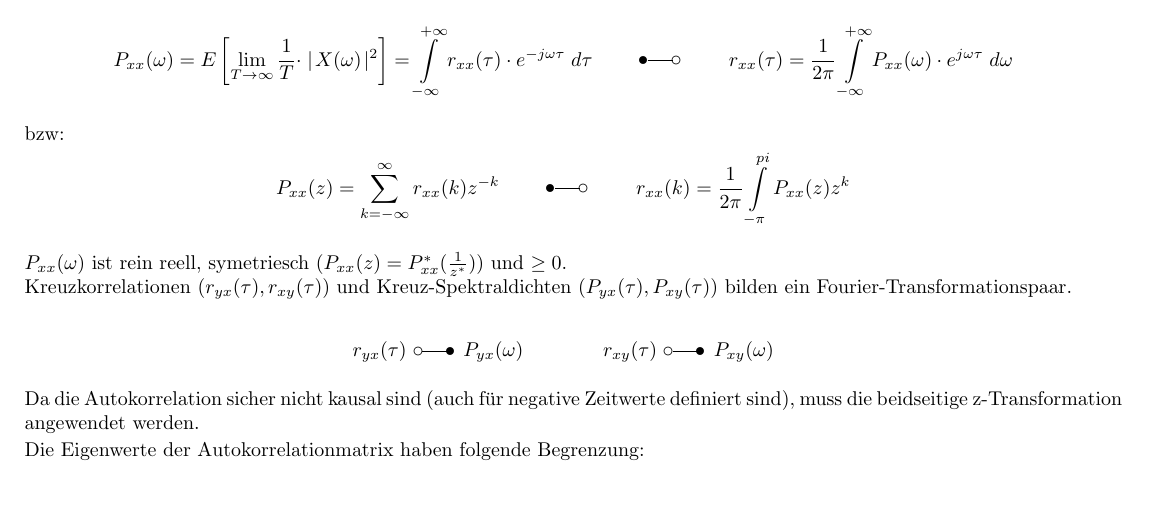
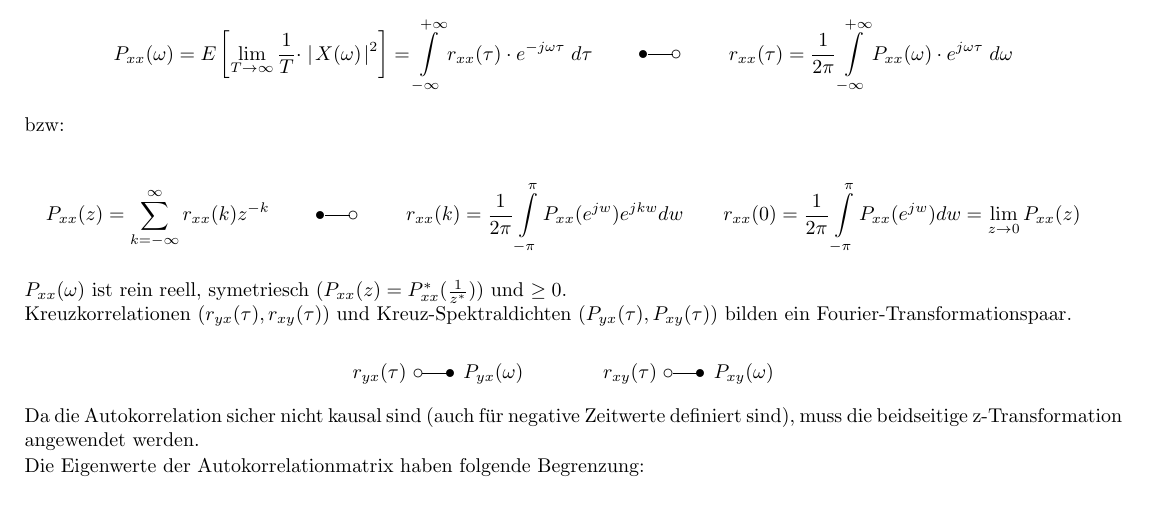
Before and after one commit to HSR-Stud/StatDig, a LaTeX document (StatDig.tex, which reads files/WTheorie.tex): part of page 7 of 23, cut so that both start at the same text. Compiled offline with pdfLaTeX.

Commit message:
Some fixes

```diff
--- a/files/WTheorie.tex
+++ b/files/WTheorie.tex
@@ -497,9 +497,12 @@ wie folgt definiert:
                             = \int\limits_{-\infty}^{+\infty} r_{xx}(\tau) \cdot e^{-j\omega\tau} \; d\tau
                             \qquad \IFT \qquad
         r_{xx}(\tau)   = \frac{1}{2\pi} \int\limits_{-\infty}^{+\infty}
-                             P_{xx}(\omega) \cdot e^{j\omega\tau} \; d\omega$$ bzw:
-                             $$P_{xx}(z) = \sum\limits_{k=-\infty}^{\infty} r_{xx}(k)z^{-k}\qquad \IFT \qquad
-                             r_{xx}(k)=\frac 1{2\pi} \int \limits_{-\pi}^{pi} P_{xx}(z)z^k$$
+                             P_{xx}(\omega) \cdot e^{j\omega\tau} \; d\omega$$
+        bzw:
+
+        $$P_{xx}(z) = \sum\limits_{k=-\infty}^{\infty} r_{xx}(k)z^{-k}\qquad \IFT \qquad
+       	r_{xx}(k)=\frac 1{2\pi} \int \limits_{-\pi}^{\pi} P_{xx}(e^{jw})e^{jkw}dw \qquad
+       	r_{xx}(0) =\frac 1{2\pi} \int \limits_{-\pi}^{\pi} P_{xx}(e^{jw})dw = \lim\limits_{z \rightarrow 0} P_{xx}(z)$$
 
 $P_{xx}(\omega)$ ist rein reell, symetriesch $(P_{xx}(z)=P_{xx}^*(\frac{1}{z^*}))$ und $\geq 0$. \\
 Kreuzkorrelationen ($r_{yx}(\tau), r_{xy}(\tau)$) und Kreuz-Spektraldichten ($P_{yx}(\tau),
```
Also changed, not shown: files/OptFilter.tex (+6 -4 lines), files/Transformationen.tex (+1 -1 lines).
